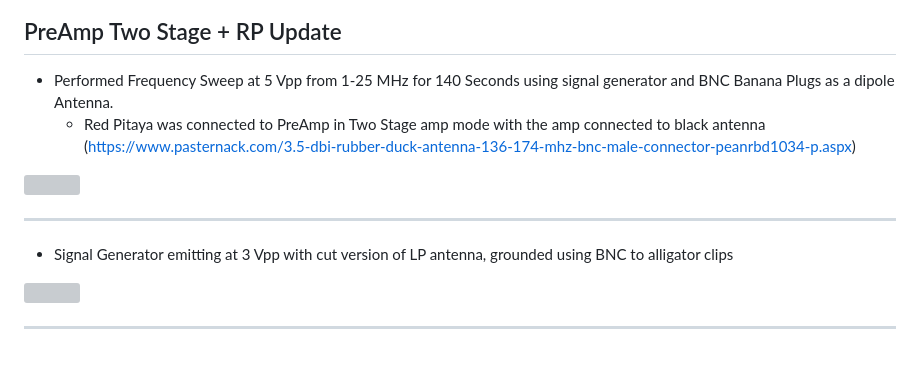
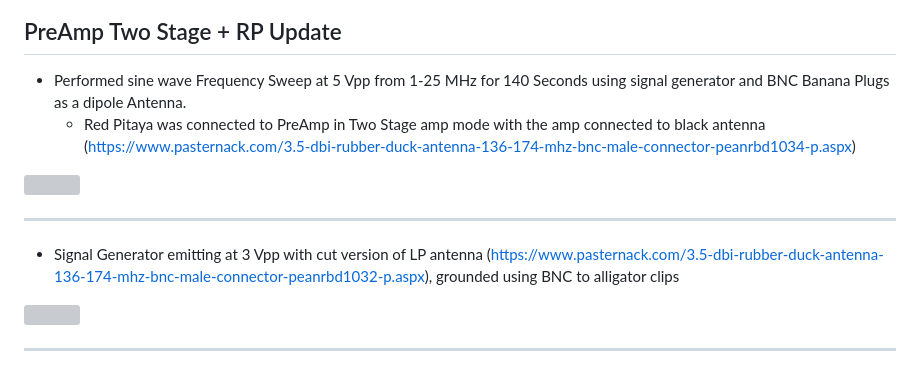
Before and after one commit to hasithperera/RocksatX-WVU, a Markdown page: Docs/General/Update - Justin.md, the part around the change. Drawn GitHub-style; grey boxes are pictures that could not be loaded.

Commit message:
vault backup: 2024-05-14 17:48:42

```diff
--- a/Docs/General/Update - Justin.md
+++ b/Docs/General/Update - Justin.md
@@ -161,13 +161,13 @@
 ![](../res/Pasted%20image%2020240514140633.png)
 
 ## PreAmp Two Stage + RP Update
-- Performed Frequency Sweep at 5 Vpp from 1-25 MHz for 140 Seconds using signal generator and BNC Banana Plugs as a dipole Antenna.
+- Performed sine wave Frequency Sweep at 5 Vpp from 1-25 MHz for 140 Seconds using signal generator and BNC Banana Plugs as a dipole Antenna.
 	- Red Pitaya was connected to PreAmp in Two Stage amp mode with the amp connected to black antenna (https://www.pasternack.com/3.5-dbi-rubber-duck-antenna-136-174-mhz-bnc-male-connector-peanrbd1034-p.aspx)
 
 ![](../res/1000004150.jpg)
 
 ---
-- Signal Generator emitting at 3 Vpp with cut version of LP antenna, grounded using BNC to alligator clips
+- Signal Generator emitting at 3 Vpp with cut version of LP antenna (https://www.pasternack.com/3.5-dbi-rubber-duck-antenna-136-174-mhz-bnc-male-connector-peanrbd1032-p.aspx), grounded using BNC to alligator clips
 
 ![](../res/1000004154.jpg)
 
```
